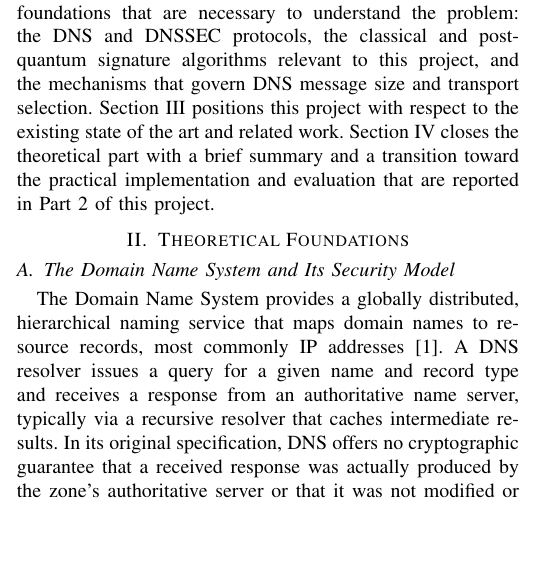
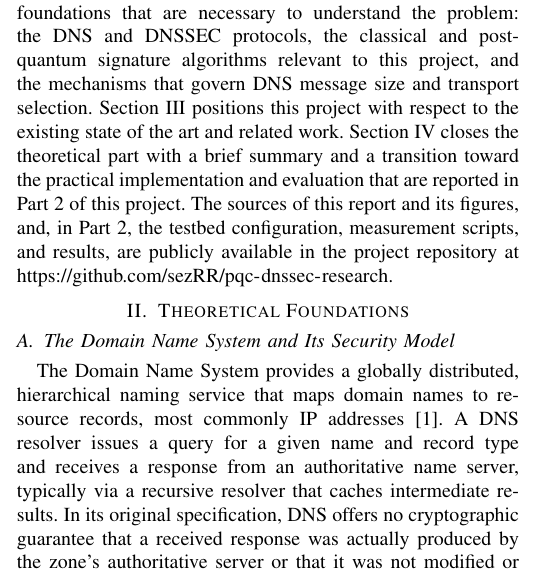
Before and after one commit to sezRR/pqc-dnssec-research, a LaTeX paper (theoretical-part/DNSSEC_Theoretical_Part_IEEE.tex): part of one column of page 2 of 11, cut so that both start at the same text, the shorter picture padded with empty space. Compiled offline with pdfLaTeX; a missing font is replaced by an installed copy or a similar font; a LaTeX package or settings file that is missing is left out.

Commit message:
docs(report): add project repository link

```diff
--- a/theoretical-part/DNSSEC_Theoretical_Part_IEEE.tex
+++ b/theoretical-part/DNSSEC_Theoretical_Part_IEEE.tex
@@ -188,6 +189,9 @@ Section~\ref{sec:related} positions this project with respect to the existing
 state of the art and related work. Section~\ref{sec:conclusion} closes the
 theoretical part with a brief summary and a transition toward the practical
 implementation and evaluation that are reported in Part~2 of this project.
+The sources of this report and its figures, and, in Part~2, the testbed
+configuration, measurement scripts, and results, are publicly available in the
+project repository at \url{https://github.com/sezRR/pqc-dnssec-research}.
 
 \section{Theoretical Foundations}
 \label{sec:foundations}
```
Also changed, not shown: theoretical-part/DNSSEC_Theoretical_Part_IEEE.pdf, theoretical-part/DNSSEC_Theoretical_Part_IEEE.tex (3 more changed lines).
